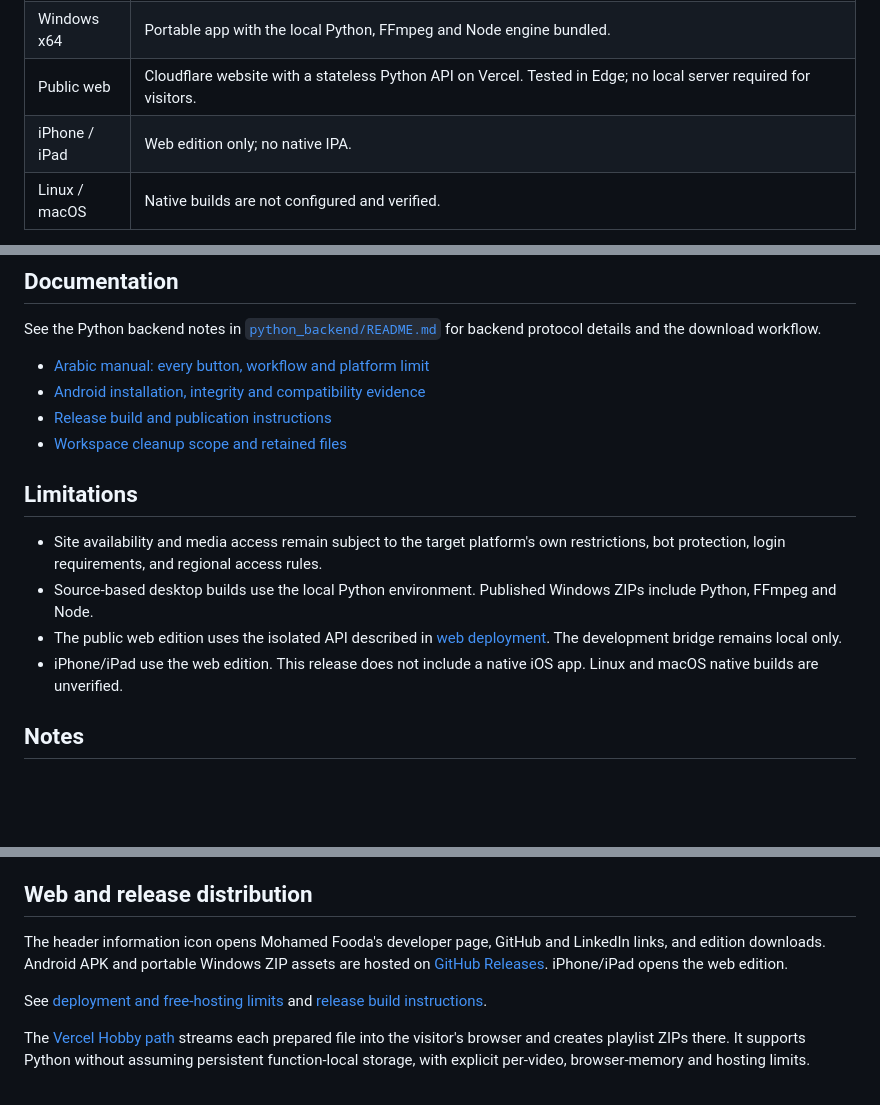
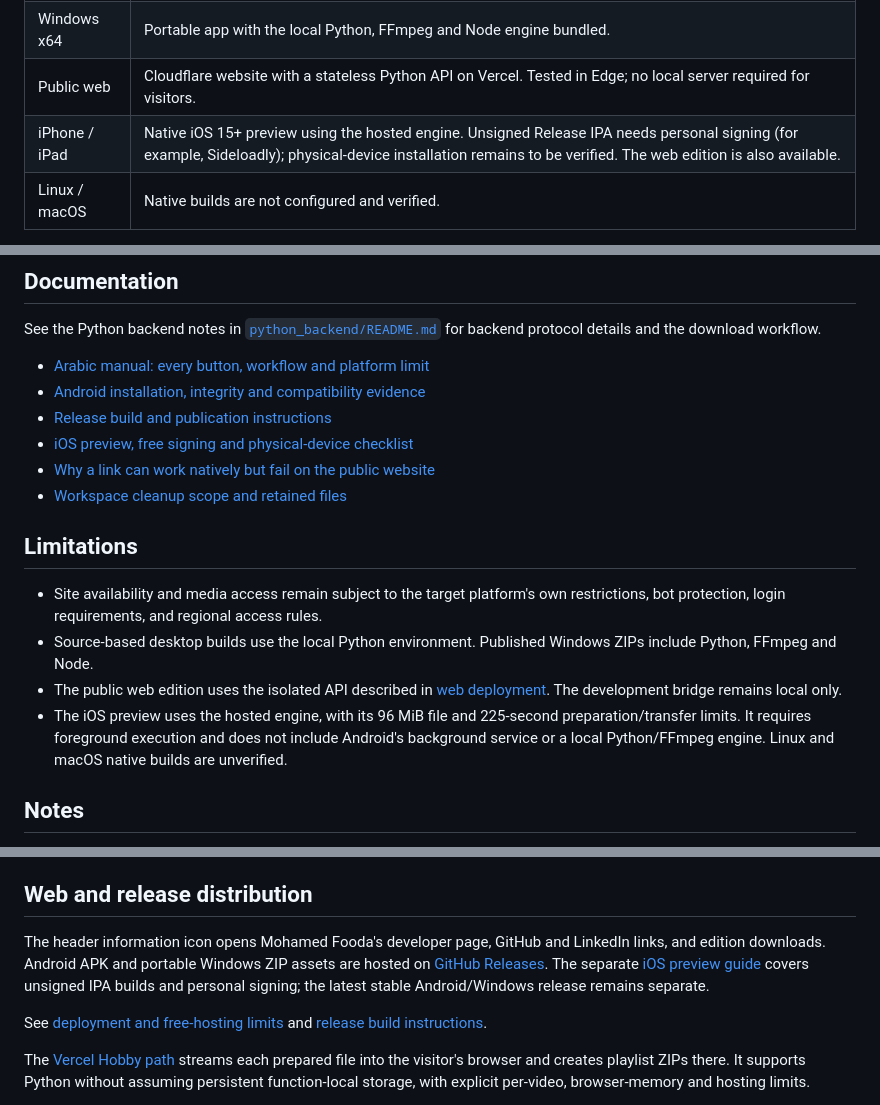
Before and after one commit to MTFOODA/nazzelha, a Markdown page: README.md, 3 parts joined by grey strips. GitHub-like rendering; blank space fills up the shorter version.

Commit message:
Document free iOS signing and verified web hosting limits

```diff
--- a/README.md
+++ b/README.md
@@ -21,7 +21,7 @@ Nazzelha is a Flutter media downloader for video content from supported platform
 | Android | Android 7 / API 24 and later; universal ARM, ARM64 and x86_64 APK. Clean installation and upgrade tested on Android 7 and Android 17 (4 KB and 16 KB pages), not every intermediate OS separately. |
 | Windows x64 | Portable app with the local Python, FFmpeg and Node engine bundled. |
 | Public web | Cloudflare website with a stateless Python API on Vercel. Tested in Edge; no local server required for visitors. |
-| iPhone / iPad | Web edition only; no native IPA. |
+| iPhone / iPad | Native iOS 15+ preview using the hosted engine. Unsigned Release IPA needs personal signing (for example, Sideloadly); physical-device installation remains to be verified. The web edition is also available. |
 | Linux / macOS | Native builds are not configured and verified. |
 
 Android background downloading belongs to the installed application's foreground
@@ -104,6 +104,8 @@ See the Python backend notes in [`python_backend/README.md`](python_backend/READ
 - [Arabic manual: every button, workflow and platform limit](docs/USER_GUIDE_AR.md)
 - [Android installation, integrity and compatibility evidence](docs/ANDROID_INSTALLATION.md)
 - [Release build and publication instructions](docs/RELEASES.md)
+- [iOS preview, free signing and physical-device checklist](docs/IOS_PREVIEW_AR.md)
+- [Why a link can work natively but fail on the public website](docs/WEB_TROUBLESHOOTING_AR.md)
 - [Workspace cleanup scope and retained files](docs/CLEANUP.md)
 
 ## Limitations
@@ -111,7 +113,7 @@ See the Python backend notes in [`python_backend/README.md`](python_backend/READ
 - Site availability and media access remain subject to the target platform's own restrictions, bot protection, login requirements, and regional access rules.
 - Source-based desktop builds use the local Python environment. Published Windows ZIPs include Python, FFmpeg and Node.
 - The public web edition uses the isolated API described in [web deployment](docs/WEB_DEPLOYMENT.md). The development bridge remains local only.
-- iPhone/iPad use the web edition. This release does not include a native iOS app. Linux and macOS native builds are unverified.
+- The iOS preview uses the hosted engine, with its 96 MiB file and 225-second preparation/transfer limits. It requires foreground execution and does not include Android's background service or a local Python/FFmpeg engine. Linux and macOS native builds are unverified.
 
 ## Notes
 
@@ -132,7 +134,7 @@ Brand exports are derived from `assets/logo/nazzelha-v2.png`. Run `dart run tool
 
 ## Web and release distribution
 
-The header information icon opens Mohamed Fooda's developer page, GitHub and LinkedIn links, and edition downloads. Android APK and portable Windows ZIP assets are hosted on [GitHub Releases](https://github.com/MTFOODA/nazzelha/releases/latest). iPhone/iPad opens the web edition.
+The header information icon opens Mohamed Fooda's developer page, GitHub and LinkedIn links, and edition downloads. Android APK and portable Windows ZIP assets are hosted on [GitHub Releases](https://github.com/MTFOODA/nazzelha/releases/latest). The separate [iOS preview guide](docs/IOS_PREVIEW_AR.md) covers unsigned IPA builds and personal signing; the latest stable Android/Windows release remains separate.
 
 See [deployment and free-hosting limits](docs/WEB_DEPLOYMENT.md) and [release build instructions](docs/RELEASES.md).
 
```
Also changed, not shown: docs/IOS_PREVIEW_AR.md (added, +48 -0 lines), docs/WEB_TROUBLESHOOTING_AR.md (added, +42 -0 lines).
